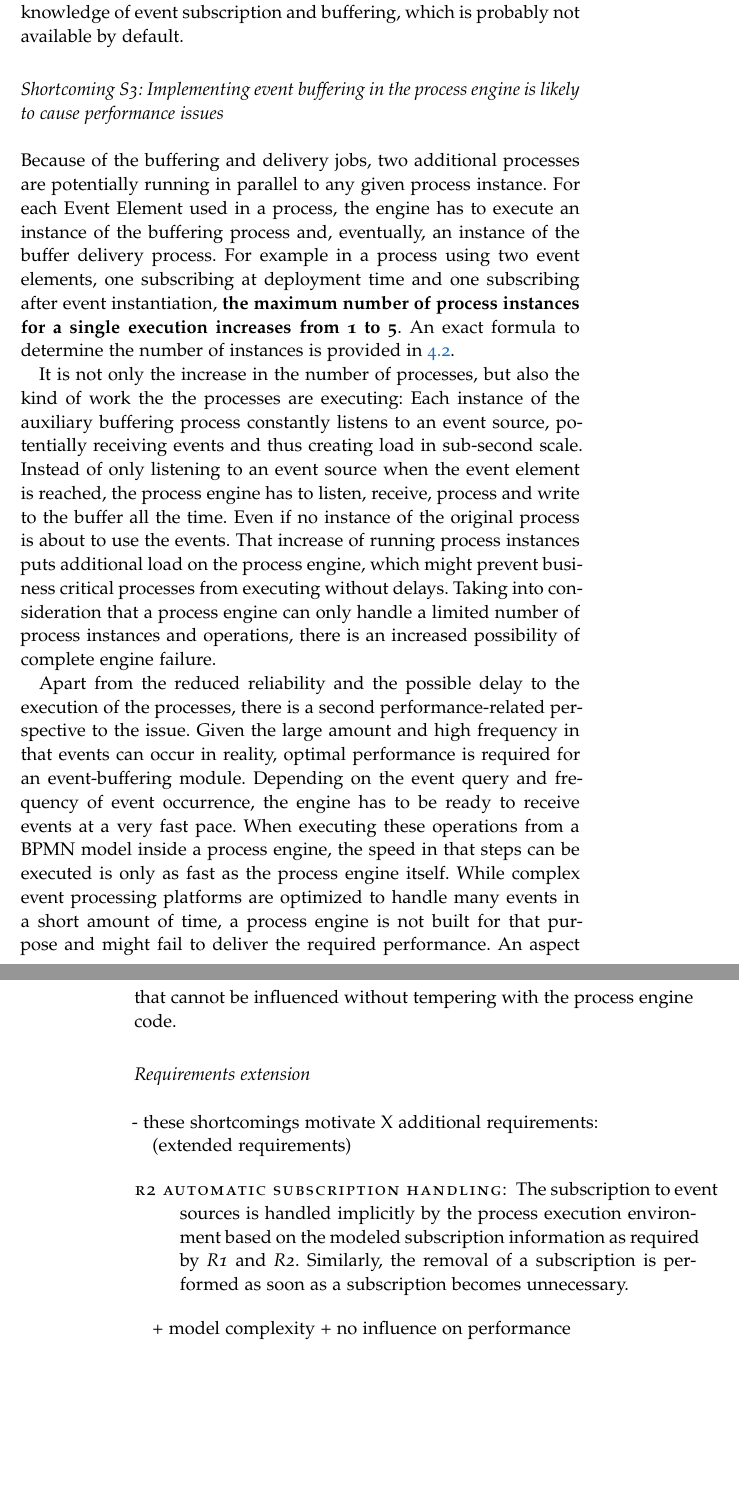
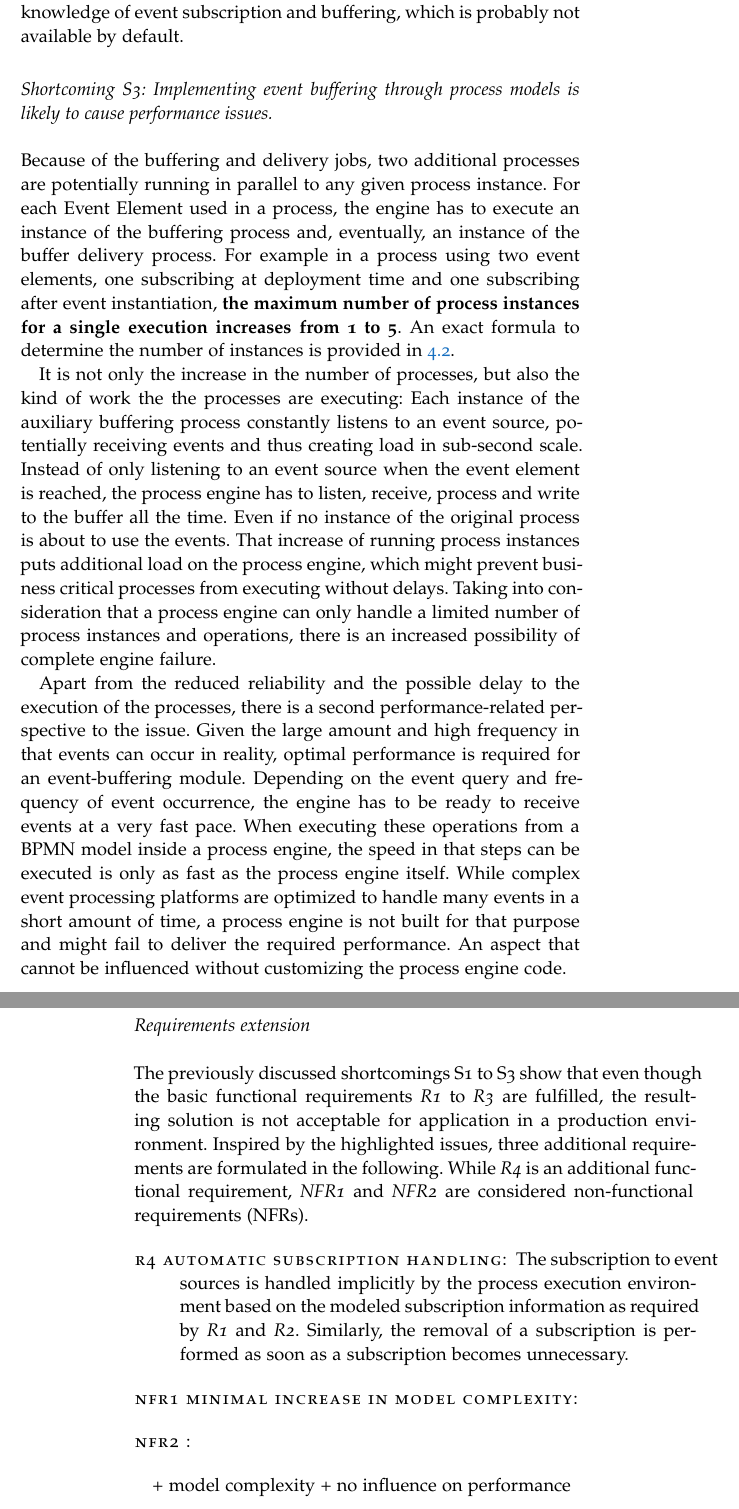
Before and after one commit to Omniabsent/thesis-early-event-subscription, a LaTeX thesis (thesis.tex, which reads chapters/assessment/assessment.tex): two parts of pages 53 and 54 of 93, joined at a grey line, cut so that both start at the same text, the shorter picture padded with empty space. Compiled offline with pdfLaTeX; a missing font is replaced by an installed copy or a similar font.

Commit message:
assessment: begin of requirements extension

```diff
--- a/chapters/assessment/assessment.tex
+++ b/chapters/assessment/assessment.tex
@@ -356,7 +356,7 @@ Given that even the simplest process involves the execution of two additional in
 Just like in the design phase, the maintenance will require knowledge of event subscription and buffering, which is probably not available by default.
 
 
-\subsection*{Shortcoming S3: Implementing event buffering in the process engine is likely to cause performance issues}
+\subsection*{Shortcoming S3: Implementing event buffering through process models is likely to cause performance issues.}
 
 %buffering slows down execution of business-critical processes, makes less reliable
 Because of the buffering and delivery jobs, two additional processes are potentially running in parallel to any given process instance. For each Event Element used in a process, the engine has to execute an instance of the buffering process and, eventually, an instance of the buffer delivery process.
@@ -373,8 +373,7 @@ Apart from the reduced reliability and the possible delay to the execution of th
 Given the large amount and high frequency in that events can occur in reality, optimal performance is required for an event-buffering module.
 Depending on the event query and frequency of event occurrence, the engine has to be ready to receive events at a very fast pace.
 When executing these operations from a BPMN model inside a process engine, the speed in that steps can be executed is only as fast as the process engine itself. While complex event processing platforms are optimized to handle many events in a short amount of time, a process engine is not built for that purpose and might fail to deliver the required performance.
-An aspect that cannot be influenced without tempering with the process engine code.
-
+An aspect that cannot be influenced without customizing the process engine code.
 
 % there remains an event-management overhead as every event has to be handled twice: once when it is stored in the buffer and once when it's delivered to the target process.
 
@@ -385,13 +384,21 @@ An aspect that cannot be influenced without tempering with the process engine co
 
 \subsection*{Requirements extension}\label{ch:ass:reqextension}
 
-- these shortcomings motivate X additional requirements:
+The previously discussed shortcomings S1 to S3 show that even though the basic functional requirements \textit{R1} to \textit{R3} are fulfilled, the resulting solution is not acceptable for application in a production environment.
+Inspired by the highlighted issues, three additional requirements are formulated in the following. While \textit{R4} is an additional functional requirement, \textit{NFR1} and \textit{NFR2} are considered non-functional requirements~(NFRs).
 
-(extended requirements)
 
 \begin{description}
-	\item[R2 Automatic Subscription Handling:]
+	\item[R4 Automatic Subscription Handling:]
 	The subscription to event sources is handled implicitly by the process execution environment based on the modeled subscription information as required by \textit{R1} and \textit{R2}. Similarly, the removal of a subscription is performed as soon as a subscription becomes unnecessary.
+\end{description}
+
+\begin{description}
+	\item[NFR1 Minimal increase in Model Complexity:]
+\end{description}
+
+\begin{description}
+	\item[NFR2 :]
 \end{description}
 
 + model complexity
```
